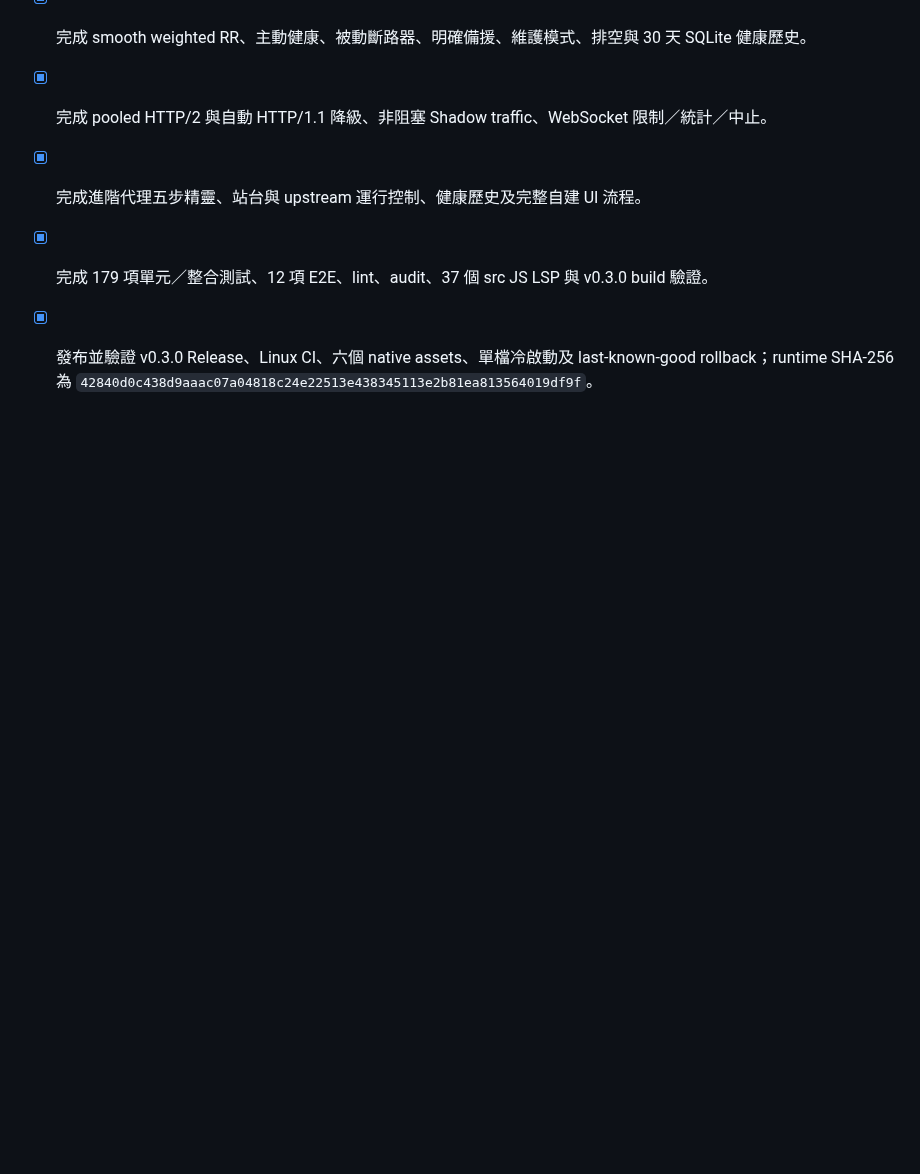
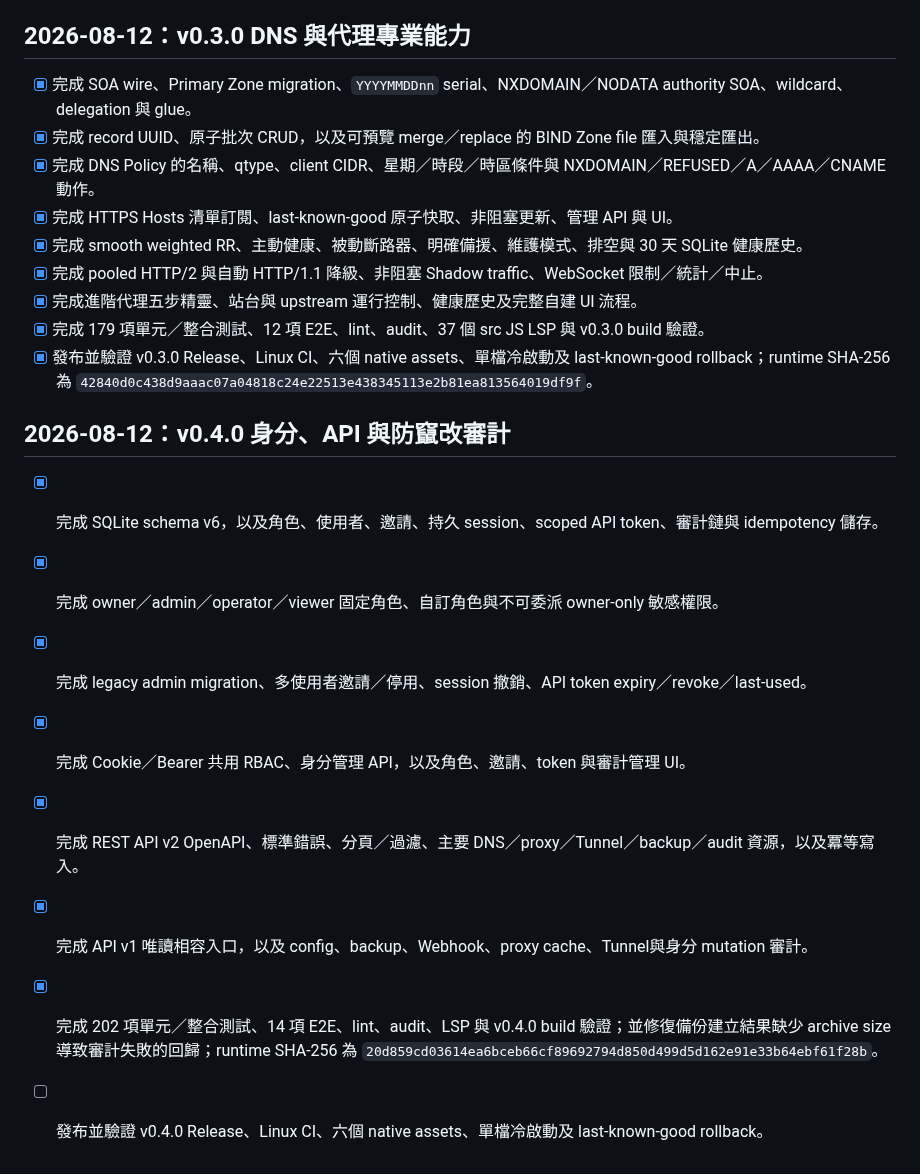
Before and after one commit to s12ryt/s12ryt-nodejs-dns-server, a Markdown page: agent/deep_todos.md, the part around the change. GitHub-like rendering; blank space fills up the shorter version.

Commit message:
Record v0.4 milestone completion
Ultraworked with [Sisyphus](https://github.com/code-yeongyu/oh-my-openagent)

Co-authored-by: Sisyphus <clio-agent@sisyphuslabs.ai>

```diff
--- a/agent/deep_todos.md
+++ b/agent/deep_todos.md
@@ -92,3 +92,14 @@
 - [x] 完成進階代理五步精靈、站台與 upstream 運行控制、健康歷史及完整自建 UI 流程。
 - [x] 完成 179 項單元／整合測試、12 項 E2E、lint、audit、37 個 src JS LSP 與 v0.3.0 build 驗證。
 - [x] 發布並驗證 v0.3.0 Release、Linux CI、六個 native assets、單檔冷啟動及 last-known-good rollback；runtime SHA-256 為 `42840d0c438d9aaac07a04818c24e22513e438345113e2b81ea813564019df9f`。
+
+## 2026-08-12：v0.4.0 身分、API 與防竄改審計
+
+- [x] 完成 SQLite schema v6，以及角色、使用者、邀請、持久 session、scoped API token、審計鏈與 idempotency 儲存。
+- [x] 完成 owner／admin／operator／viewer 固定角色、自訂角色與不可委派 owner-only 敏感權限。
+- [x] 完成 legacy admin migration、多使用者邀請／停用、session 撤銷、API token expiry／revoke／last-used。
+- [x] 完成 Cookie／Bearer 共用 RBAC、身分管理 API，以及角色、邀請、token 與審計管理 UI。
+- [x] 完成 REST API v2 OpenAPI、標準錯誤、分頁／過濾、主要 DNS／proxy／Tunnel／backup／audit 資源，以及冪等寫入。
+- [x] 完成 API v1 唯讀相容入口，以及 config、backup、Webhook、proxy cache、Tunnel與身分 mutation 審計。
+- [x] 完成 202 項單元／整合測試、14 項 E2E、lint、audit、LSP 與 v0.4.0 build 驗證；並修復備份建立結果缺少 archive size 導致審計失敗的回歸；runtime SHA-256 為 `20d859cd03614ea6bceb66cf89692794d850d499d5d162e91e33b64ebf61f28b`。
+- [ ] 發布並驗證 v0.4.0 Release、Linux CI、六個 native assets、單檔冷啟動及 last-known-good rollback。
```
